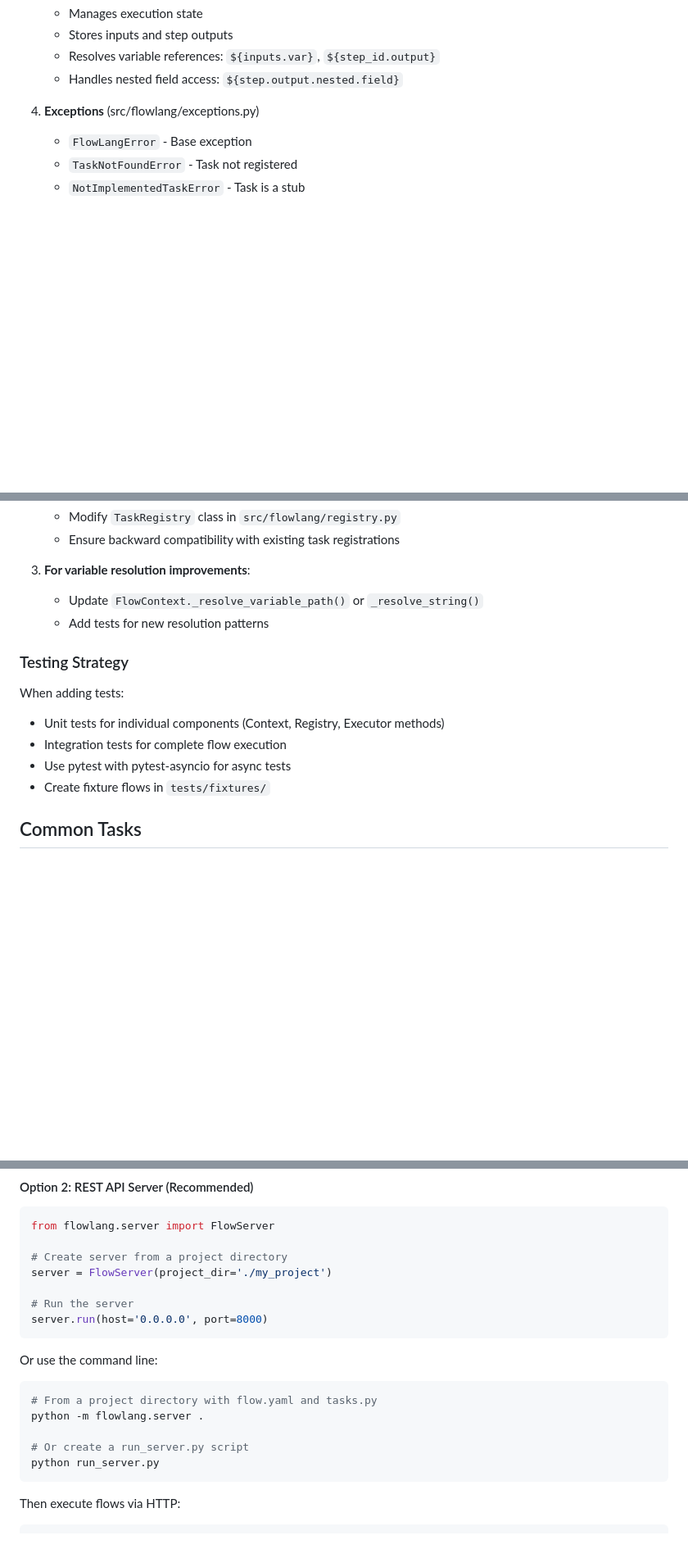
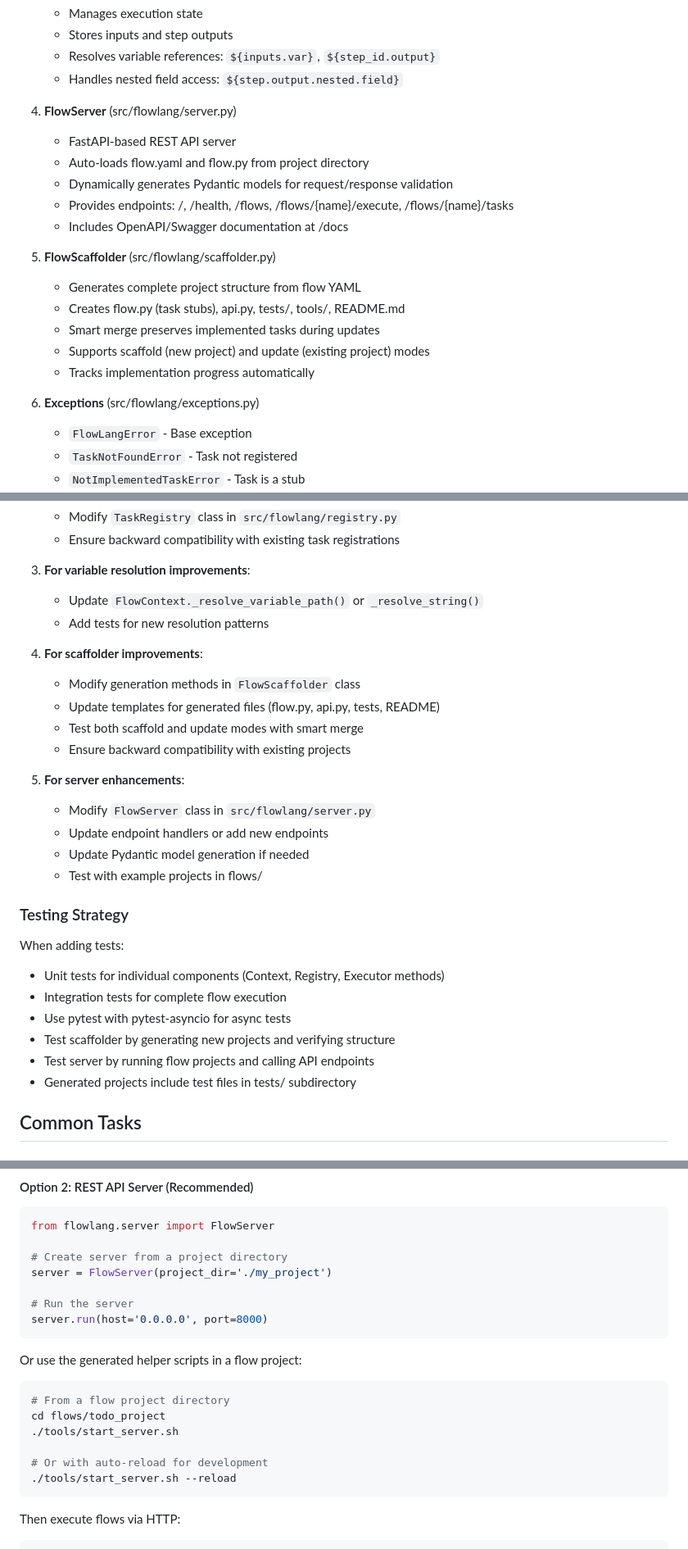
Before and after one commit to hello-adam-martin/FlowLang, a Markdown page: CLAUDE.md, 3 parts joined by grey strips. Shown at 82% size. Drawn GitHub-style; blank space fills up the shorter version.

````diff
--- a/CLAUDE.md
+++ b/CLAUDE.md
@@ -73,7 +85,21 @@ FlowLang/
    - Resolves variable references: `${inputs.var}`, `${step_id.output}`
    - Handles nested field access: `${step.output.nested.field}`
 
-4. **Exceptions** (src/flowlang/exceptions.py)
+4. **FlowServer** (src/flowlang/server.py)
+   - FastAPI-based REST API server
+   - Auto-loads flow.yaml and flow.py from project directory
+   - Dynamically generates Pydantic models for request/response validation
+   - Provides endpoints: /, /health, /flows, /flows/{name}/execute, /flows/{name}/tasks
+   - Includes OpenAPI/Swagger documentation at /docs
+
+5. **FlowScaffolder** (src/flowlang/scaffolder.py)
+   - Generates complete project structure from flow YAML
+   - Creates flow.py (task stubs), api.py, tests/, tools/, README.md
+   - Smart merge preserves implemented tasks during updates
+   - Supports scaffold (new project) and update (existing project) modes
+   - Tracks implementation progress automatically
+
+6. **Exceptions** (src/flowlang/exceptions.py)
    - `FlowLangError` - Base exception
    - `TaskNotFoundError` - Task not registered
    - `NotImplementedTaskError` - Task is a stub
@@ -143,13 +169,27 @@ The FlowContext resolves variables using the pattern `${path}`:
    - Update `FlowContext._resolve_variable_path()` or `_resolve_string()`
    - Add tests for new resolution patterns
 
+4. **For scaffolder improvements**:
+   - Modify generation methods in `FlowScaffolder` class
+   - Update templates for generated files (flow.py, api.py, tests, README)
+   - Test both scaffold and update modes with smart merge
+   - Ensure backward compatibility with existing projects
+
+5. **For server enhancements**:
+   - Modify `FlowServer` class in `src/flowlang/server.py`
+   - Update endpoint handlers or add new endpoints
+   - Update Pydantic model generation if needed
+   - Test with example projects in flows/
+
 ### Testing Strategy
 
 When adding tests:
 - Unit tests for individual components (Context, Registry, Executor methods)
 - Integration tests for complete flow execution
 - Use pytest with pytest-asyncio for async tests
-- Create fixture flows in `tests/fixtures/`
+- Test scaffolder by generating new projects and verifying structure
+- Test server by running flow projects and calling API endpoints
+- Generated projects include test files in tests/ subdirectory
 
 ## Common Tasks
 
@@ -192,14 +232,15 @@ server = FlowServer(project_dir='./my_project')
 server.run(host='0.0.0.0', port=8000)
 ```
 
-Or use the command line:
+Or use the generated helper scripts in a flow project:
 
 ```bash
-# From a project directory with flow.yaml and tasks.py
-python -m flowlang.server .
+# From a flow project directory
+cd flows/todo_project
+./tools/start_server.sh
 
-# Or create a run_server.py script
-python run_server.py
+# Or with auto-reload for development
+./tools/start_server.sh --reload
 ```
 
 Then execute flows via HTTP:
````
Also changed, not shown: other parts of CLAUDE.md (+35 -13 lines).
